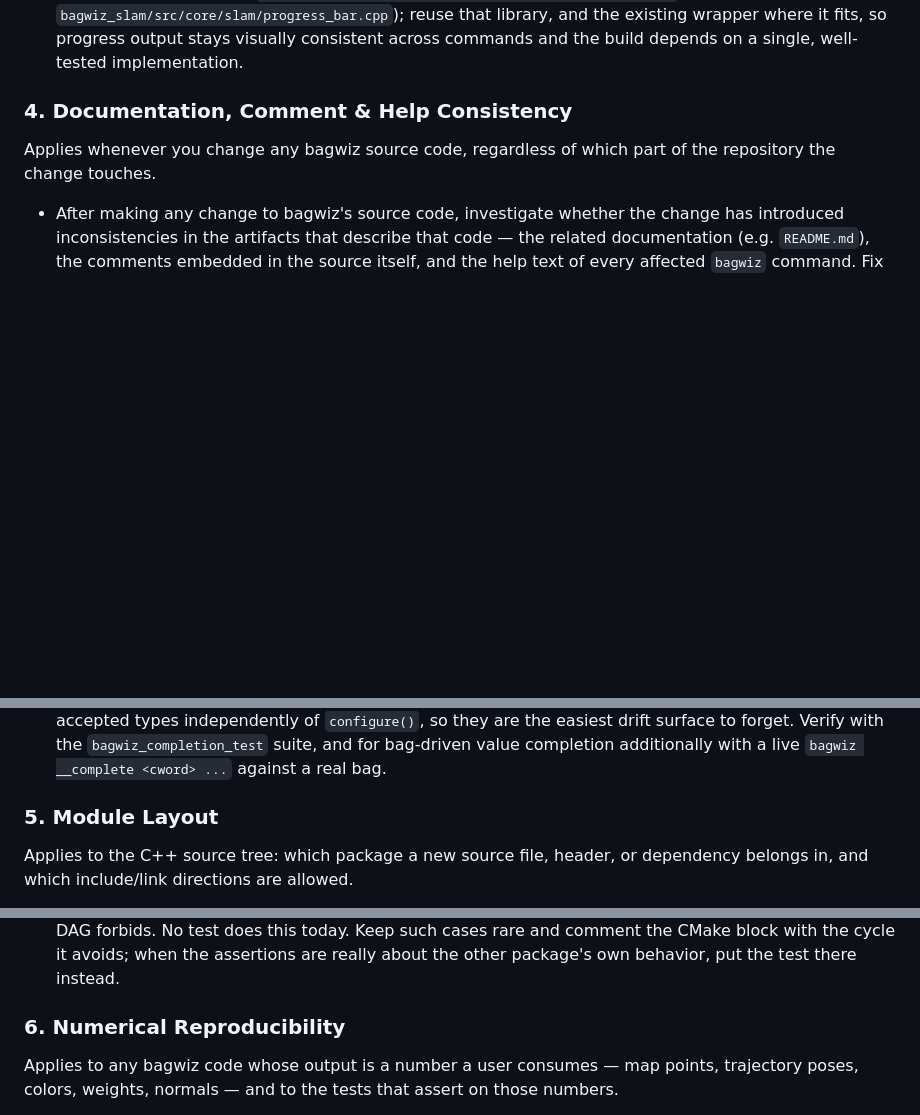
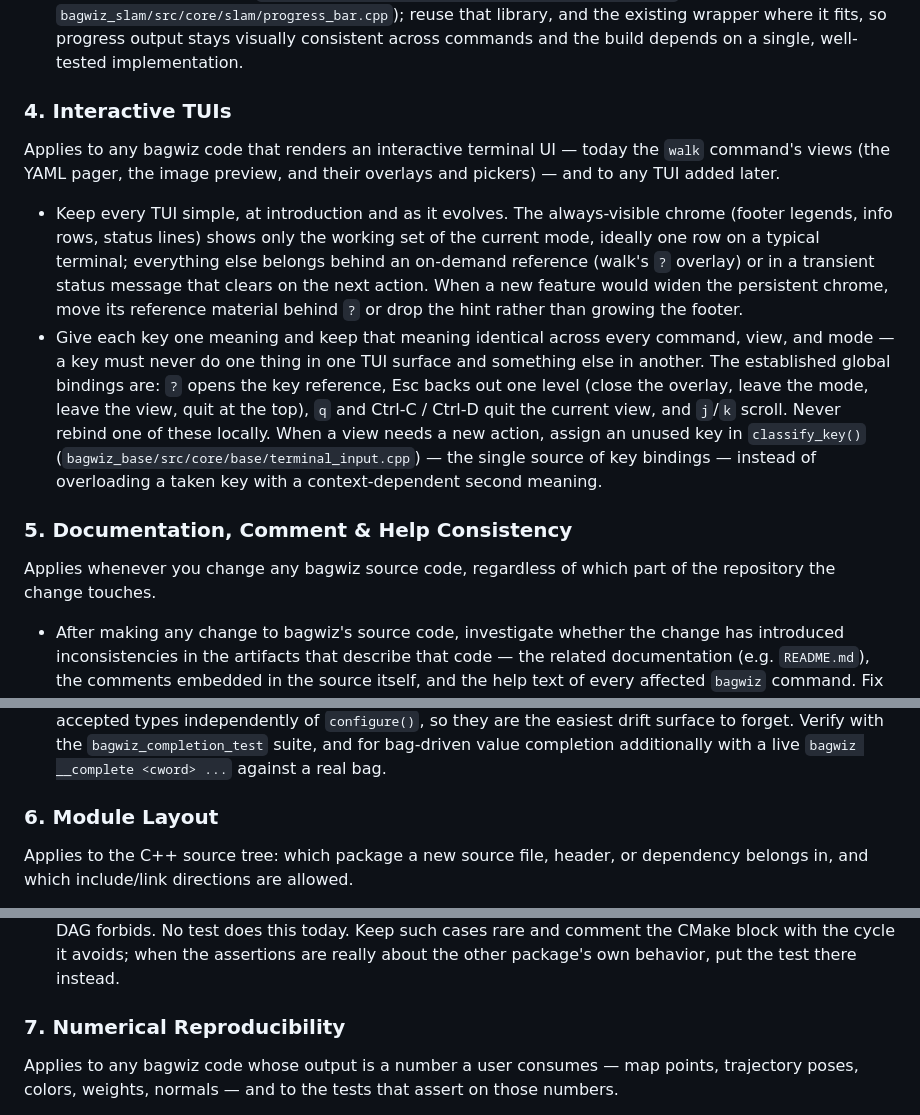
Before and after one commit to otenim/bagwiz, a Markdown page: AGENTS.md, 3 parts joined by grey strips. Rendered like a GitHub page; blank space fills up the shorter version.

Commit message:
docs(agents): require simple TUIs with stable key semantics
New Interactive TUIs rule: the persistent chrome carries only the
current mode's working set (reference material goes behind '?' or a
transient status), and every key keeps one meaning across all commands,
views, and modes, with new bindings registered in classify_key() rather
than overloading taken keys. Later sections renumbered.

```diff
--- a/AGENTS.md
+++ b/AGENTS.md
@@ -313,7 +313,33 @@ in-terminal progress bar, spinner, or similar progress UI.
   consistent across commands and the build depends on a single,
   well-tested implementation.
 
-### 4. Documentation, Comment & Help Consistency
+### 4. Interactive TUIs
+
+Applies to any bagwiz code that renders an interactive terminal UI —
+today the `walk` command's views (the YAML pager, the image preview,
+and their overlays and pickers) — and to any TUI added later.
+
+- Keep every TUI simple, at introduction and as it evolves. The
+  always-visible chrome (footer legends, info rows, status lines)
+  shows only the working set of the current mode, ideally one row on
+  a typical terminal; everything else belongs behind an on-demand
+  reference (walk's `?` overlay) or in a transient status message
+  that clears on the next action. When a new feature would widen the
+  persistent chrome, move its reference material behind `?` or drop
+  the hint rather than growing the footer.
+- Give each key one meaning and keep that meaning identical across
+  every command, view, and mode — a key must never do one thing in
+  one TUI surface and something else in another. The established
+  global bindings are: `?` opens the key reference, Esc backs out
+  one level (close the overlay, leave the mode, leave the view, quit
+  at the top), `q` and Ctrl-C / Ctrl-D quit the current view, and
+  `j`/`k` scroll. Never rebind one of these locally. When a view
+  needs a new action, assign an unused key in `classify_key()`
+  (`bagwiz_base/src/core/base/terminal_input.cpp`) — the single
+  source of key bindings — instead of overloading a taken key with a
+  context-dependent second meaning.
+
+### 5. Documentation, Comment & Help Consistency
 
 Applies whenever you change any bagwiz source code, regardless of
 which part of the repository the change touches.
@@ -365,7 +391,7 @@ which part of the repository the change touches.
   completion additionally with a live `bagwiz __complete <cword> ...`
   against a real bag.
 
-### 5. Module Layout
+### 6. Module Layout
 
 Applies to the C++ source tree: which package a new source file,
 header, or dependency belongs in, and which include/link directions
@@ -394,7 +420,7 @@ are allowed.
   really about the other package's own behavior, put the test there
   instead.
 
-### 6. Numerical Reproducibility
+### 7. Numerical Reproducibility
 
 Applies to any bagwiz code whose output is a number a user consumes —
 map points, trajectory poses, colors, weights, normals — and to the
```
Also changed, not shown: other parts of AGENTS.md (+1 -1 lines).
